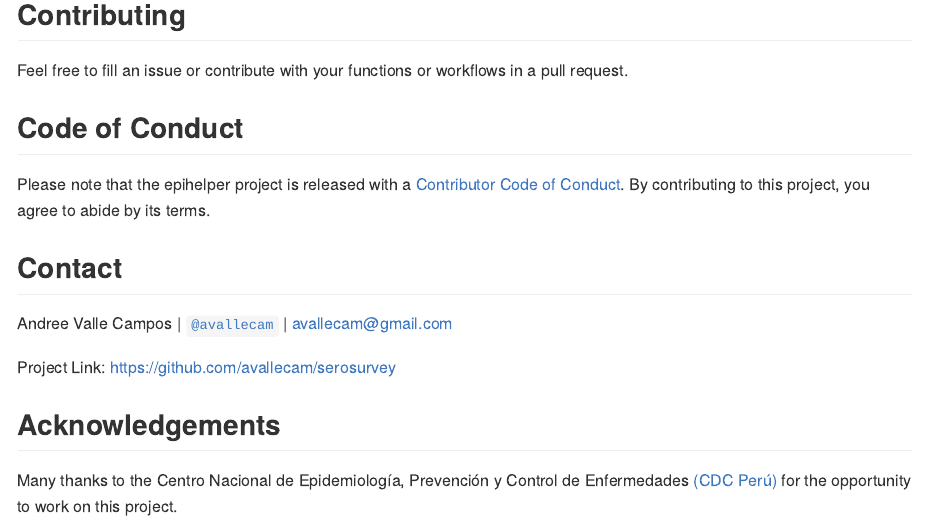
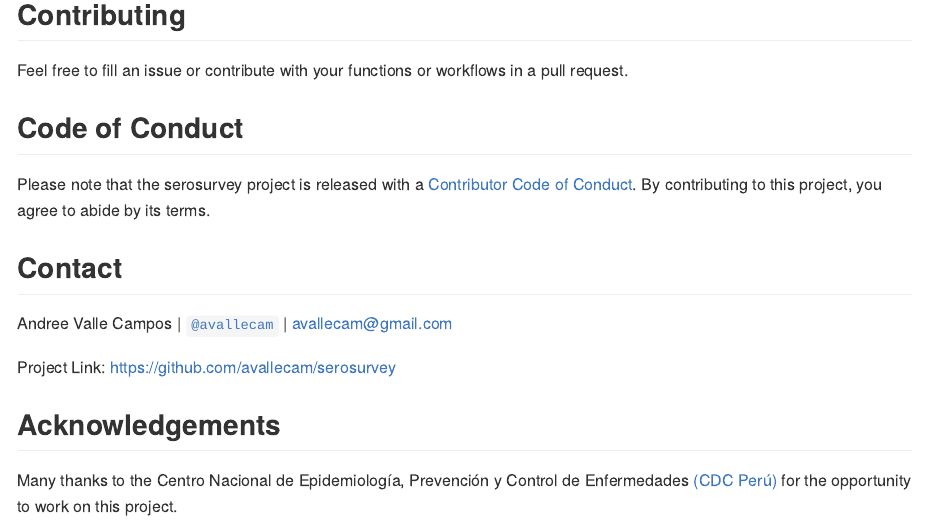
Before and after one commit to avallecam/serosurvey, an R Markdown document (README.Rmd): the page in a window 1100 px wide, from 830 px down. The pictures show the output file README.md that the author committed with the source, drawn offline in the style of GitHub; long lines of code are wrapped; badge pictures from the web are left out.

Commit message:
fix coc at readme

```diff
--- a/README.Rmd
+++ b/README.Rmd
@@ -80,7 +80,7 @@ Feel free to fill an issue or contribute with your functions or workflows in a p
 
 ## Code of Conduct
 
-Please note that the epihelper project is released with a [Contributor Code of Conduct](https://contributor-covenant.org/version/2/0/CODE_OF_CONDUCT.html). By contributing to this project, you agree to abide by its terms.
+Please note that the serosurvey project is released with a [Contributor Code of Conduct](https://contributor-covenant.org/version/2/0/CODE_OF_CONDUCT.html). By contributing to this project, you agree to abide by its terms.
 
 
 ## Contact
```
Also changed, not shown: README.md.
